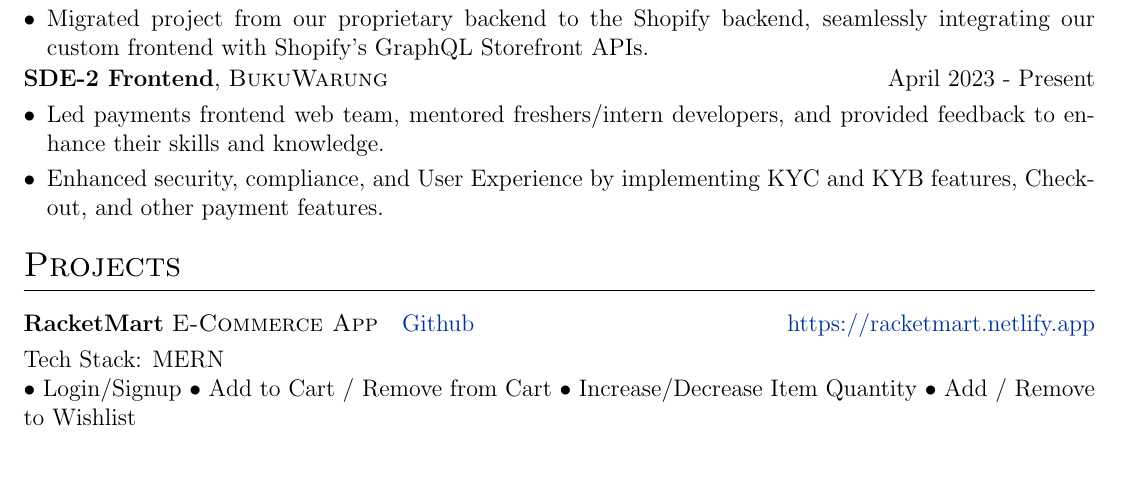
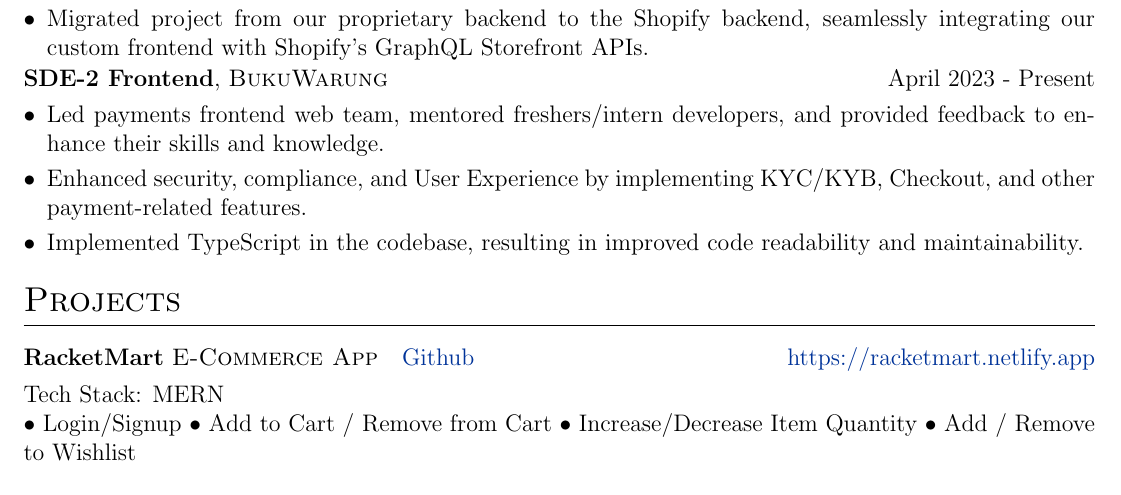
Before and after one commit to AnkitKarnAK/autoCV, a LaTeX CV (cv.tex): part of the page, cut so that both start at the same text. Compiled offline with pdfLaTeX.

Commit message:
add more into BW as issue fixed

```diff
--- a/cv.tex
+++ b/cv.tex
@@ -151,7 +151,8 @@
 \begin{minipage}[t]{\linewidth}
     \begin{itemize}[nosep,after=\strut, leftmargin=1em, itemsep=3pt]
         \item[•] Led payments frontend web team, mentored freshers/intern developers, and provided feedback to enhance their skills and knowledge.
-        \item[•] Enhanced security, compliance, and User Experience by implementing KYC and KYB features, Checkout, and other payment features.
+        \item[•] Enhanced security, compliance, and User Experience by implementing KYC/KYB, Checkout, and other payment-related features.
+        \item[•] Implemented TypeScript in the codebase, resulting in improved code readability and maintainability.
     \end{itemize}
     \end{minipage}
 }
```
